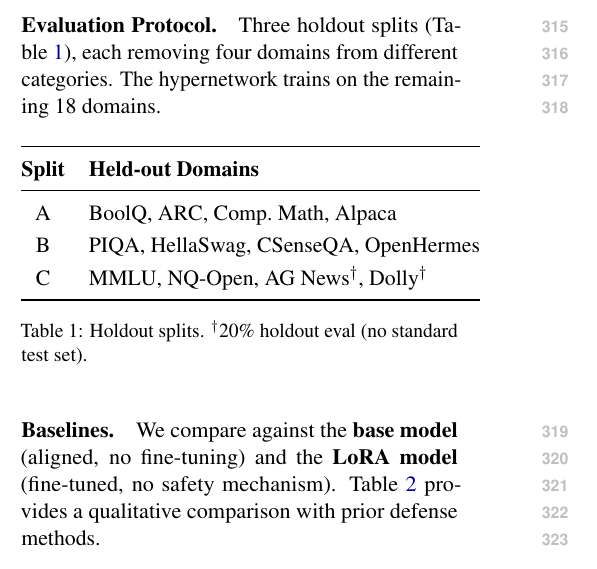
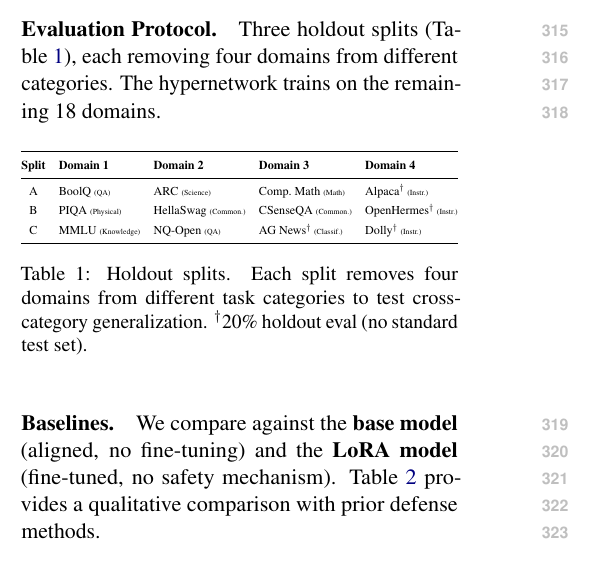
Before and after one commit to nokronim/Remedy-your-damaged-safety-alignment-at-only-inference-cost, a LaTeX paper (acl_latex.tex, which reads sec/4_experiments.tex): part of one column of page 5 of 9, cut so that both start at the same text. Compiled offline with pdfLaTeX.

Commit message:
Expand Table 2: show domains in separate columns with categories
Now fills column width with 5 columns (Split + 4 domains).
Each domain shows its category in small text.

Co-Authored-By: Claude Opus 4.6 (1M context) <noreply@anthropic.com>

```diff
--- a/sec/4_experiments.tex
+++ b/sec/4_experiments.tex
@@ -13,17 +13,19 @@
 
 \begin{table}[h]
 \centering
-\renewcommand{\arraystretch}{1.2}
-\begin{tabular}{@{}cl@{}}
+\renewcommand{\arraystretch}{1.3}
+\resizebox{\columnwidth}{!}{%
+\begin{tabular}{@{}cllll@{}}
 \toprule
-\textbf{Split} & \textbf{Held-out Domains} \\
+\textbf{Split} & \textbf{Domain 1} & \textbf{Domain 2} & \textbf{Domain 3} & \textbf{Domain 4} \\
 \midrule
-A & BoolQ, ARC, Comp.\ Math, Alpaca \\
-B & PIQA, HellaSwag, CSenseQA, OpenHermes \\
-C & MMLU, NQ-Open, AG News$^\dagger$, Dolly$^\dagger$ \\
+A & BoolQ \scriptsize{(QA)} & ARC \scriptsize{(Science)} & Comp.\ Math \scriptsize{(Math)} & Alpaca$^\dagger$ \scriptsize{(Instr.)} \\
+B & PIQA \scriptsize{(Physical)} & HellaSwag \scriptsize{(Common.)} & CSenseQA \scriptsize{(Common.)} & OpenHermes$^\dagger$ \scriptsize{(Instr.)} \\
+C & MMLU \scriptsize{(Knowledge)} & NQ-Open \scriptsize{(QA)} & AG News$^\dagger$ \scriptsize{(Classif.)} & Dolly$^\dagger$ \scriptsize{(Instr.)} \\
 \bottomrule
-\end{tabular}
-\caption{Holdout splits. $^\dagger$20\% holdout eval (no standard test set).}
+\end{tabular}%
+}
+\caption{Holdout splits. Each split removes four domains from different task categories to test cross-category generalization. $^\dagger$20\% holdout eval (no standard test set).}
 \label{tab:splits}
 \end{table}
 
```
